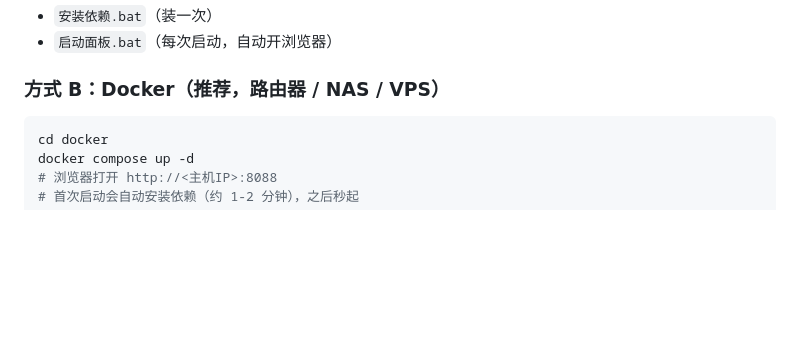
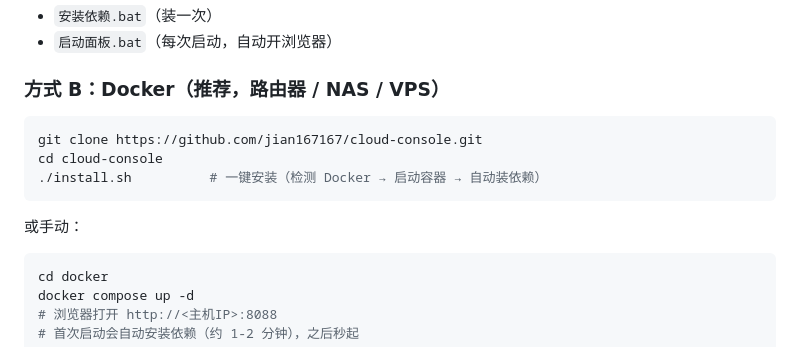
Before and after one commit to jian167167/cloud-console, a Markdown page: README.md, the part around the change. GitHub-like rendering; blank space fills up the shorter version.

Commit message:
README: document install.sh

````diff
--- a/README.md
+++ b/README.md
@@ -28,6 +28,14 @@ Windows 用户也可以直接双击：
 - `启动面板.bat`（每次启动，自动开浏览器）
 
 ### 方式 B：Docker（推荐，路由器 / NAS / VPS）
+
+```bash
+git clone https://github.com/jian167167/cloud-console.git
+cd cloud-console
+./install.sh          # 一键安装（检测 Docker → 启动容器 → 自动装依赖）
+```
+
+或手动：
 
 ```bash
 cd docker
````
